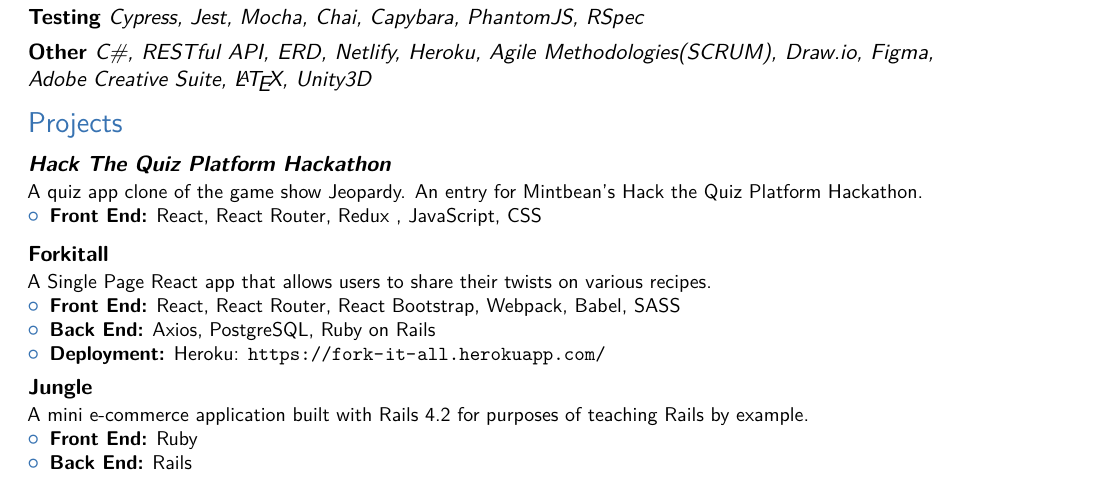
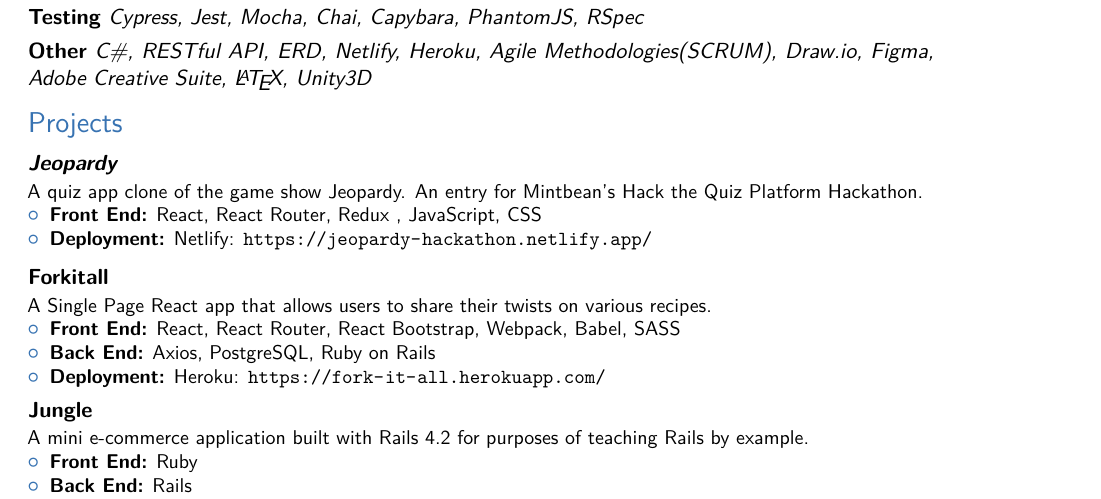
Before and after one commit to AndrewRLloyd88/andrew_lloyd_resume, a LaTeX CV (andrew-lloyd-resume.tex): part of the page, cut so that both start at the same text. Compiled offline with pdfLaTeX; a LaTeX package or settings file that is missing is left out.

Commit message:
add jeopardy to projects and fill in deploy information

```diff
--- a/andrew-lloyd-resume.tex
+++ b/andrew-lloyd-resume.tex
@@ -25,7 +25,7 @@
 % \usepackage[bottom=0.5in, top=0.5in, scale=0.8, right=1in, left=0.5in]{geometry}
 %\setlength{\hintscolumnwidth}{3cm}                % if you want to change the width of the column with the dates
 %\setlength{\makecvtitlenamewidth}{10cm}           % for the 'classic' style, if you want to force the width allocated to your name and avoid line breaks. be careful though, the length is normally calculated to avoid any overlap with your personal info; use this at your own typographical risks...
-\usepackage[bottom=0.5in, top=0.5in, scale=0.8, right=0.5in, left=0.5in]{geometry}
+\usepackage[bottom=0.5in, top=0.3in, scale=0.8, right=0.5in, left=0.5in]{geometry}
 \usepackage{multicol}
 
 \makeatletter
@@ -92,9 +92,10 @@
 \vspace{.25em}
 \section{Projects}
 
-\cventry{}{\href{https://github.com/kelsi2/Hack_the_Quiz_Platform_Hackathon}{\textit{Hack The Quiz Platform Hackathon}}}{}{}{}{A quiz app clone of the game show Jeopardy. An entry for Mintbean's Hack the Quiz Platform Hackathon.
+\cventry{}{\href{https://github.com/AndrewRLloyd88/Hack_the_Quiz_Platform_Hackathon}{\textit{Jeopardy}}}{}{}{}{A quiz app clone of the game show Jeopardy. An entry for Mintbean's Hack the Quiz Platform Hackathon.
 \begin{itemize}
 \item \textbf{Front End:} React, React Router, Redux , JavaScript, CSS
+\item \textbf{Deployment:} Netlify: \url{https://jeopardy-hackathon.netlify.app/}
 \end{itemize}
 }
 \vspace{.25em}
```
Also changed, not shown: andrew-lloyd-resume.pdf, 3 other files.
